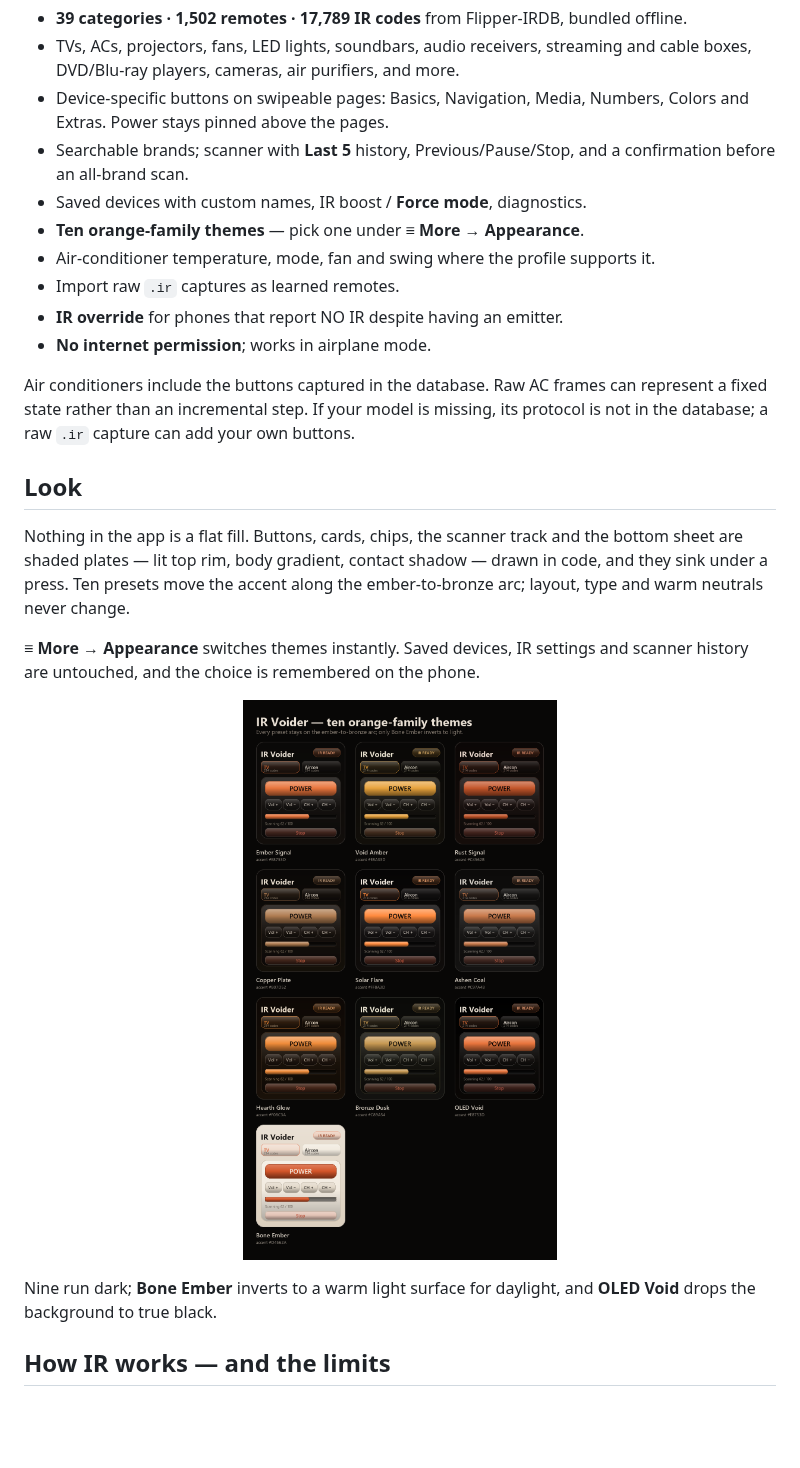
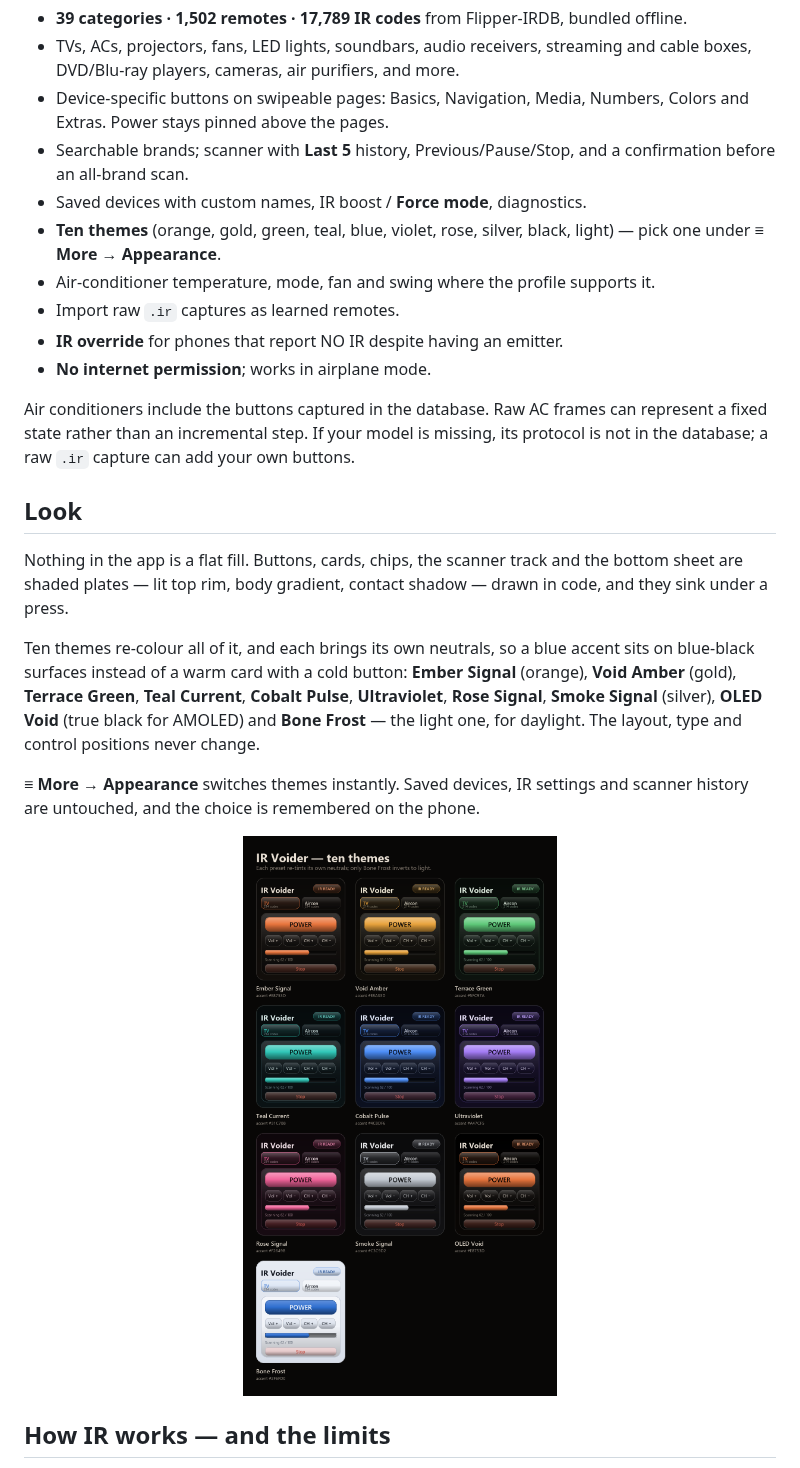
Before and after one commit to saintedKyle/ir-voider, a Markdown page: README.md, the part around one of its changes. Drawn GitHub-style; pictures changed too: docs/images/themes.png; blank space fills up the shorter version.

```diff
--- a/README.md
+++ b/README.md
@@ -48,7 +48,8 @@ this repository's Releases.
 - Searchable brands; scanner with **Last 5** history, Previous/Pause/Stop, and a
   confirmation before an all-brand scan.
 - Saved devices with custom names, IR boost / **Force mode**, diagnostics.
-- **Ten orange-family themes** — pick one under **≡ More → Appearance**.
+- **Ten themes** (orange, gold, green, teal, blue, violet, rose, silver, black, light)
+  — pick one under **≡ More → Appearance**.
 - Air-conditioner temperature, mode, fan and swing where the profile supports it.
 - Import raw `.ir` captures as learned remotes.
 - **IR override** for phones that report NO IR despite having an emitter.
@@ -62,8 +63,14 @@ its protocol is not in the database; a raw `.ir` capture can add your own button
 
 Nothing in the app is a flat fill. Buttons, cards, chips, the scanner track and
 the bottom sheet are shaded plates — lit top rim, body gradient, contact shadow —
-drawn in code, and they sink under a press. Ten presets move the accent along the
-ember-to-bronze arc; layout, type and warm neutrals never change.
+drawn in code, and they sink under a press.
+
+Ten themes re-colour all of it, and each brings its own neutrals, so a blue accent
+sits on blue-black surfaces instead of a warm card with a cold button: **Ember
+Signal** (orange), **Void Amber** (gold), **Terrace Green**, **Teal Current**,
+**Cobalt Pulse**, **Ultraviolet**, **Rose Signal**, **Smoke Signal** (silver),
+**OLED Void** (true black for AMOLED) and **Bone Frost** — the light one, for
+daylight. The layout, type and control positions never change.
 
 **≡ More → Appearance** switches themes instantly. Saved devices, IR settings and
 scanner history are untouched, and the choice is remembered on the phone.
@@ -73,7 +80,4 @@ scanner history are untouched, and the choice is remembered on the phone.
 </p>
-
-Nine run dark; **Bone Ember** inverts to a warm light surface for daylight, and
-**OLED Void** drops the background to true black.
 
 ## How IR works — and the limits
 
```
Also changed, not shown: other parts of README.md (+1 -1 lines), 4 other files.
